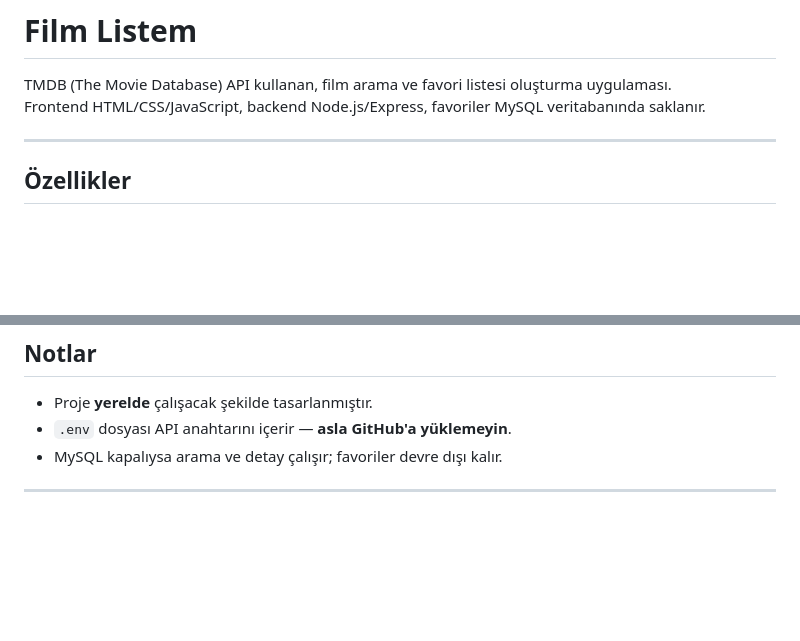
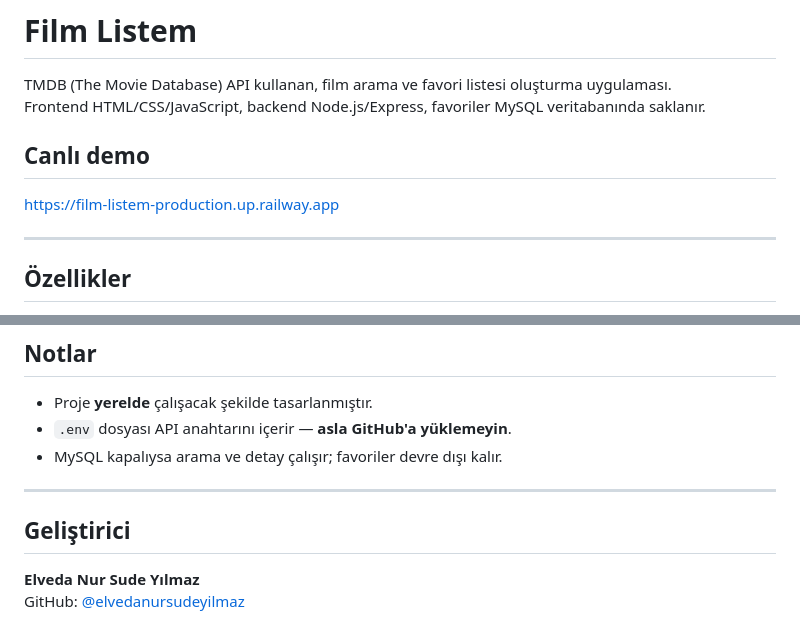
Before and after one commit to elvedanursudeyilmaz/film-listem, a Markdown page: README.md, 2 parts joined by grey strips. Drawn GitHub-style; blank space fills up the shorter version.

```diff
--- a/README.md
+++ b/README.md
@@ -2,6 +2,10 @@
 
 TMDB (The Movie Database) API kullanan, film arama ve favori listesi oluşturma uygulaması.
 Frontend HTML/CSS/JavaScript, backend Node.js/Express, favoriler MySQL veritabanında saklanır.
+
+## Canlı demo
+
+https://film-listem-production.up.railway.app
 
 ---
 
@@ -120,3 +124,8 @@ npm start
 - MySQL kapalıysa arama ve detay çalışır; favoriler devre dışı kalır.
 
 ---
+
+## Geliştirici
+
+**Elveda Nur Sude Yılmaz**
+GitHub: [@elvedanursudeyilmaz](https://github.com/elvedanursudeyilmaz)
```
